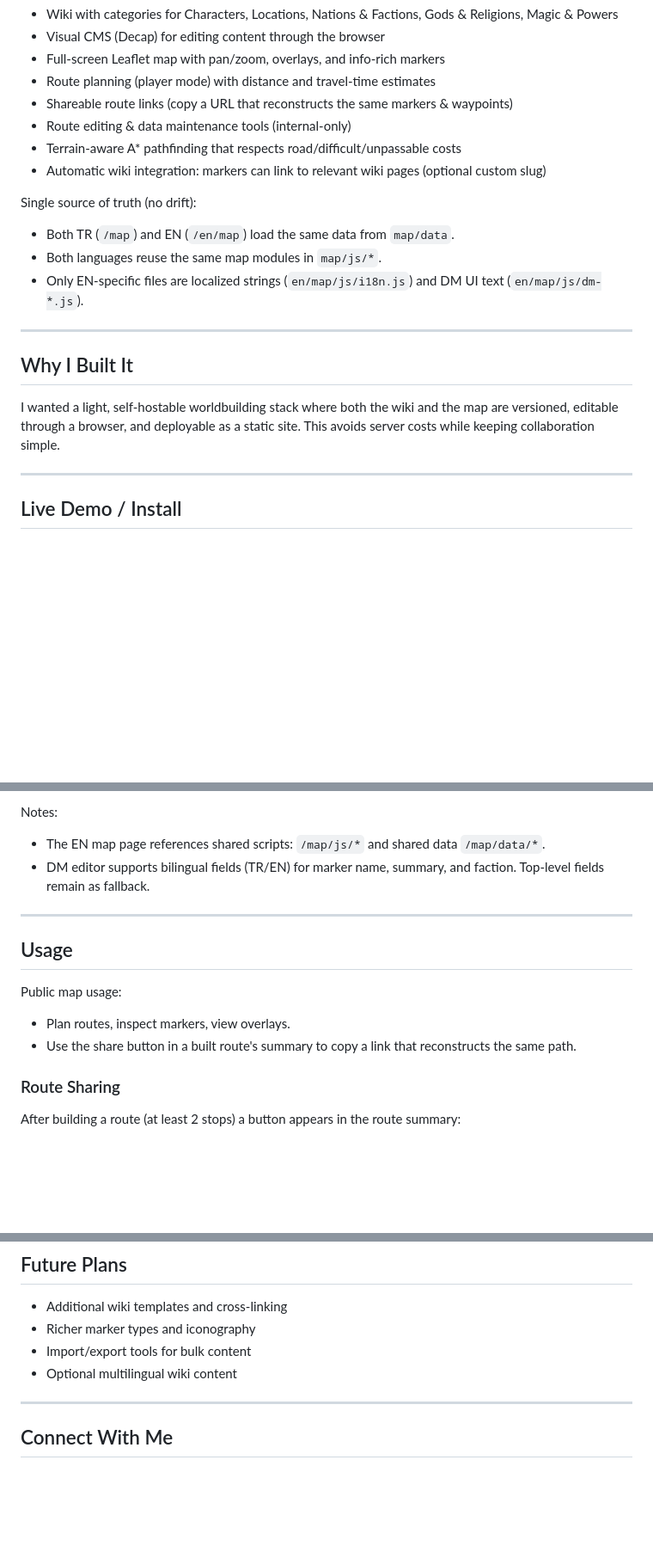
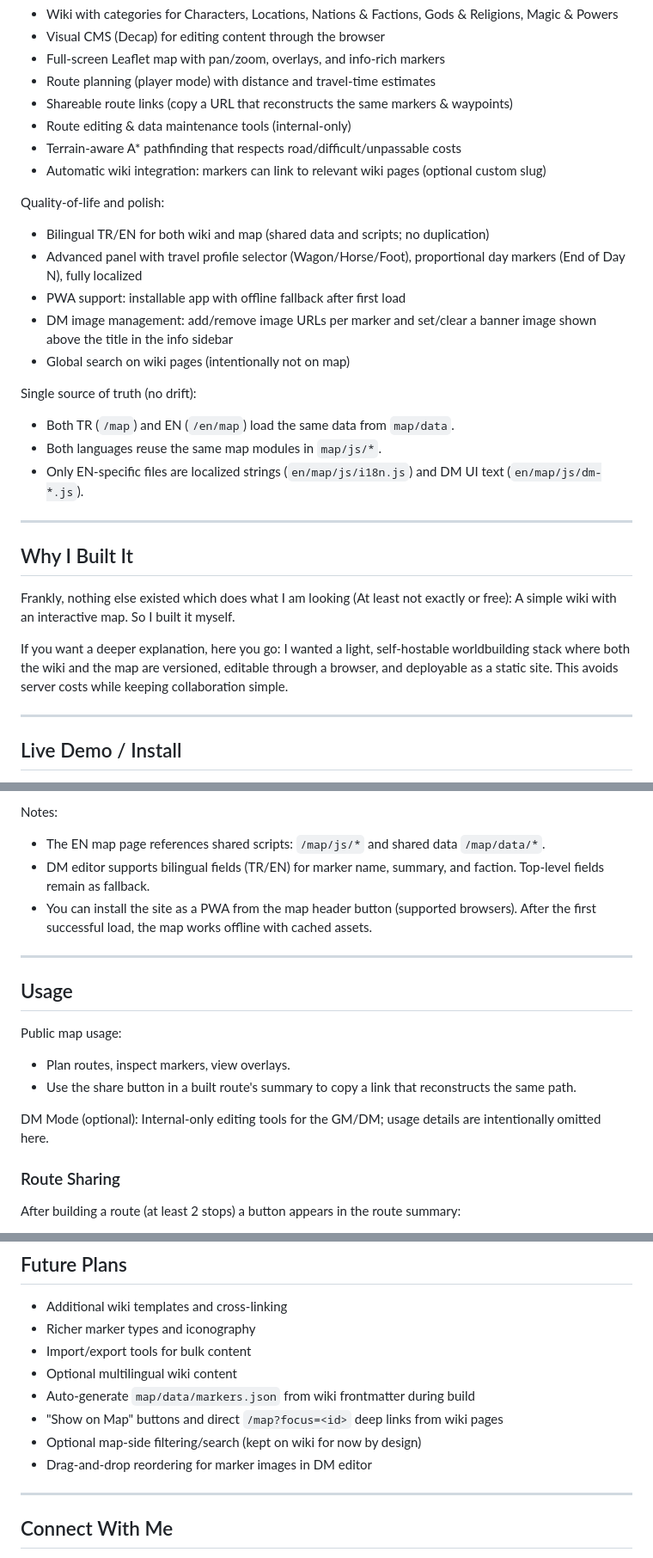
Before and after one commit to BDenizKoca/nimea, a Markdown page: README.md, 3 parts joined by grey strips. Shown at 86% size. Rendered like a GitHub page; blank space fills up the shorter version.

```diff
--- a/README.md
+++ b/README.md
@@ -17,6 +19,13 @@ Live Site: https://nimea-wiki.netlify.app/
 - Terrain-aware A* pathfinding that respects road/difficult/unpassable costs
 - Automatic wiki integration: markers can link to relevant wiki pages (optional custom slug)
 
+Quality-of-life and polish:
+- Bilingual TR/EN for both wiki and map (shared data and scripts; no duplication)
+- Advanced panel with travel profile selector (Wagon/Horse/Foot), proportional day markers (End of Day N), fully localized
+- PWA support: installable app with offline fallback after first load
+- DM image management: add/remove image URLs per marker and set/clear a banner image shown above the title in the info sidebar
+- Global search on wiki pages (intentionally not on map)
+
 Single source of truth (no drift):
 - Both TR (`/map`) and EN (`/en/map`) load the same data from `map/data`.
 - Both languages reuse the same map modules in `map/js/*`.
@@ -26,7 +35,9 @@ Single source of truth (no drift):
 
 ## Why I Built It
 
-I wanted a light, self-hostable worldbuilding stack where both the wiki and the map are versioned, editable through a browser, and deployable as a static site. This avoids server costs while keeping collaboration simple.
+Frankly, nothing else existed which does what I am looking (At least not exactly or free): A simple wiki with an interactive map. So I built it myself.
+
+If you want a deeper explanation, here you go: I wanted a light, self-hostable worldbuilding stack where both the wiki and the map are versioned, editable through a browser, and deployable as a static site. This avoids server costs while keeping collaboration simple.
 
 ---
 
@@ -43,6 +54,7 @@ Local setup:
 Notes:
 - The EN map page references shared scripts: `/map/js/*` and shared data `/map/data/*`.
 - DM editor supports bilingual fields (TR/EN) for marker name, summary, and faction. Top-level fields remain as fallback.
+- You can install the site as a PWA from the map header button (supported browsers). After the first successful load, the map works offline with cached assets.
 
 ---
 
@@ -51,6 +63,9 @@ Notes:
 Public map usage:
 - Plan routes, inspect markers, view overlays.
 - Use the share button in a built route's summary to copy a link that reconstructs the same path.
+
+DM Mode (optional):
+Internal-only editing tools for the GM/DM; usage details are intentionally omitted here.
 
 ### Route Sharing
 
@@ -92,6 +107,10 @@ No compression yet (links stay readable); can migrate to a `v2` format later if
 - Richer marker types and iconography
 - Import/export tools for bulk content
 - Optional multilingual wiki content
+- Auto-generate `map/data/markers.json` from wiki frontmatter during build
+- "Show on Map" buttons and direct `/map?focus=<id>` deep links from wiki pages
+- Optional map-side filtering/search (kept on wiki for now by design)
+- Drag-and-drop reordering for marker images in DM editor
 
 ---
 
```
Also changed, not shown: other parts of README.md (+2 -0 lines).
